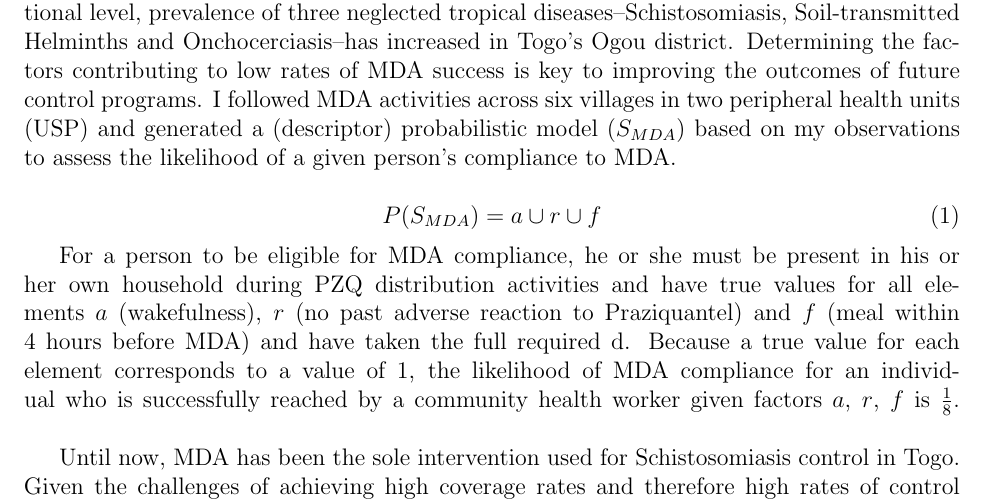
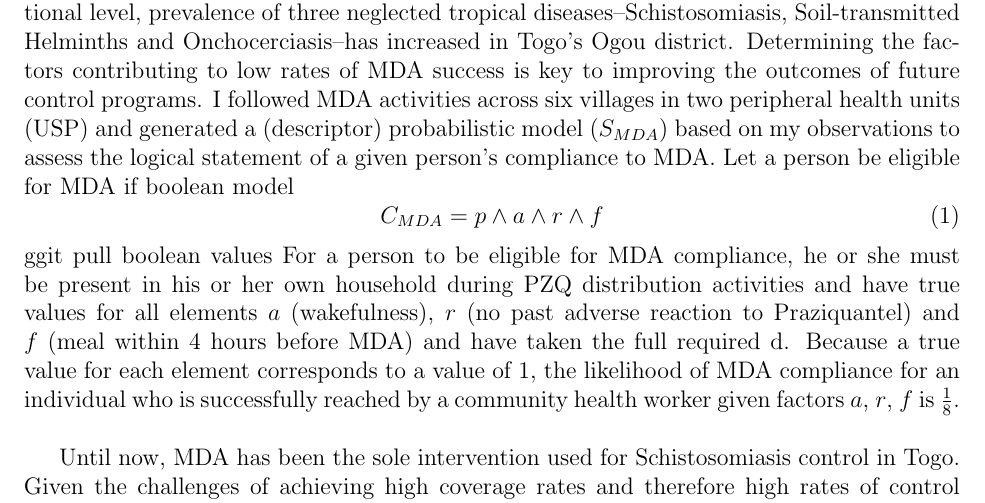
Before and after one commit to oliviakern/togo-schisto, a LaTeX document (report/togo-schisto.tex): part of page 1 of 3, cut so that both start at the same text. Compiled offline with pdfLaTeX.

Commit message:
adding my changes to .tex file

```diff
--- a/report/togo-schisto.tex
+++ b/report/togo-schisto.tex
@@ -18,12 +18,17 @@ Fulbright Student | Togo, 2017}
 
 \maketitle \textbf{Background}
 
-Despite six years of continuous mass drug administration (MDA) activities at the national level, prevalence of three neglected tropical diseases--Schistosomiasis, Soil-transmitted Helminths and Onchocerciasis--has increased in Togo's Ogou district. Determining the factors contributing to low rates of MDA success is key to improving the outcomes of future control programs. I followed MDA activities across six villages in two peripheral health units (USP) and generated a (descriptor) probabilistic model  ($S_{MDA}$) based on my observations to assess the likelihood of a given person's compliance to MDA.
-
+Despite six years of continuous mass drug administration (MDA) activities at the national level, prevalence of three neglected tropical diseases--Schistosomiasis, Soil-transmitted Helminths and Onchocerciasis--has increased in Togo's Ogou district. Determining the factors contributing to low rates of MDA success is key to improving the outcomes of future control programs. I followed MDA activities across six villages in two peripheral health units (USP) and generated a (descriptor) probabilistic model  ($S_{MDA}$) based on my observations to assess the logical statement of a given person's compliance to MDA.
+%ratio is a probability sum of the events number of combinations is probability
+%defines the possible outcomes. highlight the
+%propositional (statements) logic
+Let a person be eligible for MDA if
+boolean model
 \begin{equation}\label{eq:probMDA}
- P(S_{MDA}) = a \cup r \cup f
+ C_{MDA} = p \wedge a \wedge r \wedge f
 \end{equation}
-
+ggit pull
+boolean values
  %a (2 values) & r (2 values) & f (2 values) = 8 possible combinations.
  %the togolese ministry of health mandates each individual to consume the full dose of preventative chemotherapy distributed during MDA in front of the community health worker responsible for distribution.
  For a person to be eligible for MDA compliance, he or she must be present in his or her own household during PZQ distribution activities and have true values for all elements $a$ (wakefulness), $r$ (no past adverse reaction to Praziquantel) and $f$ (meal within 4 hours before MDA) and have taken the full required d. Because a true value for each element corresponds to a value of 1,
```
